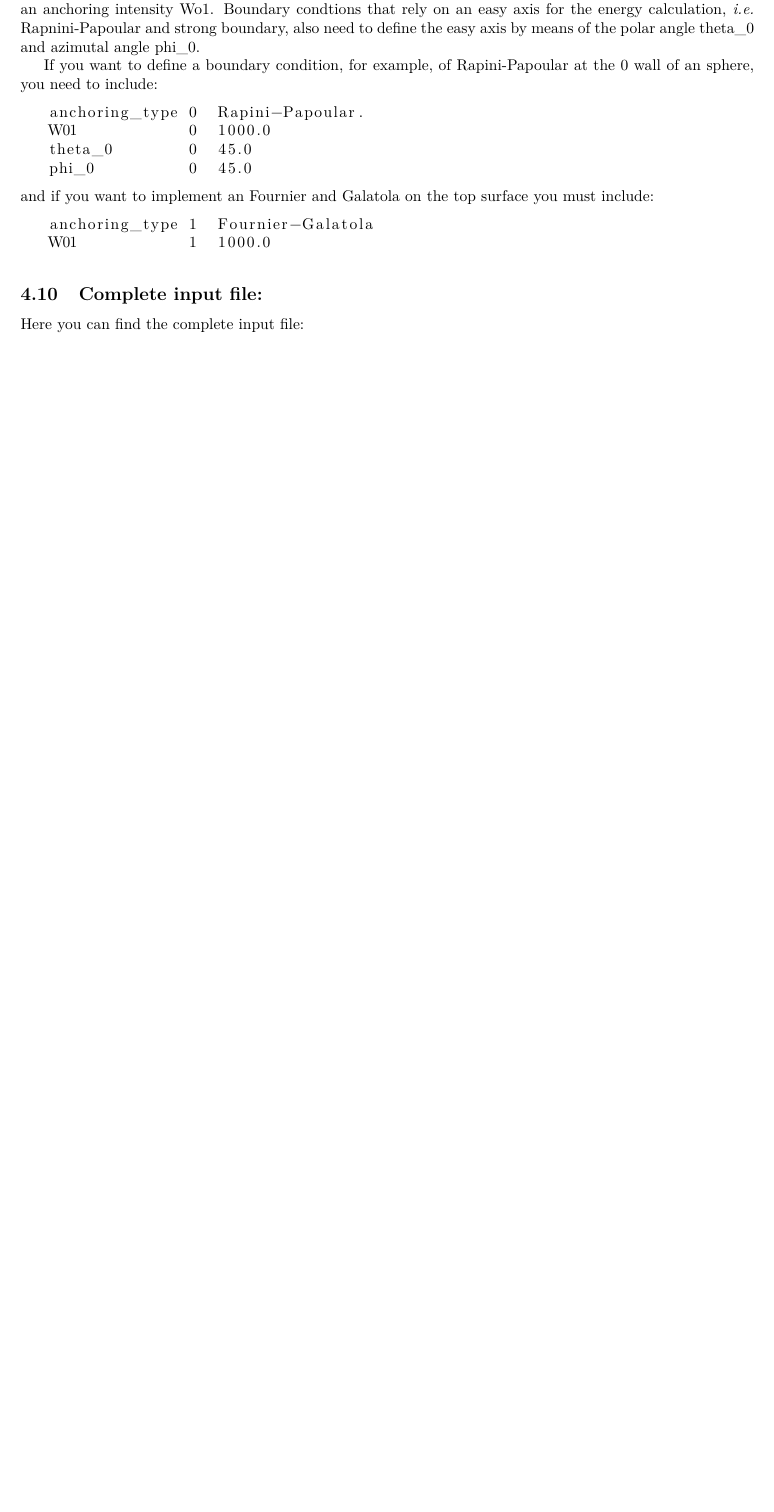
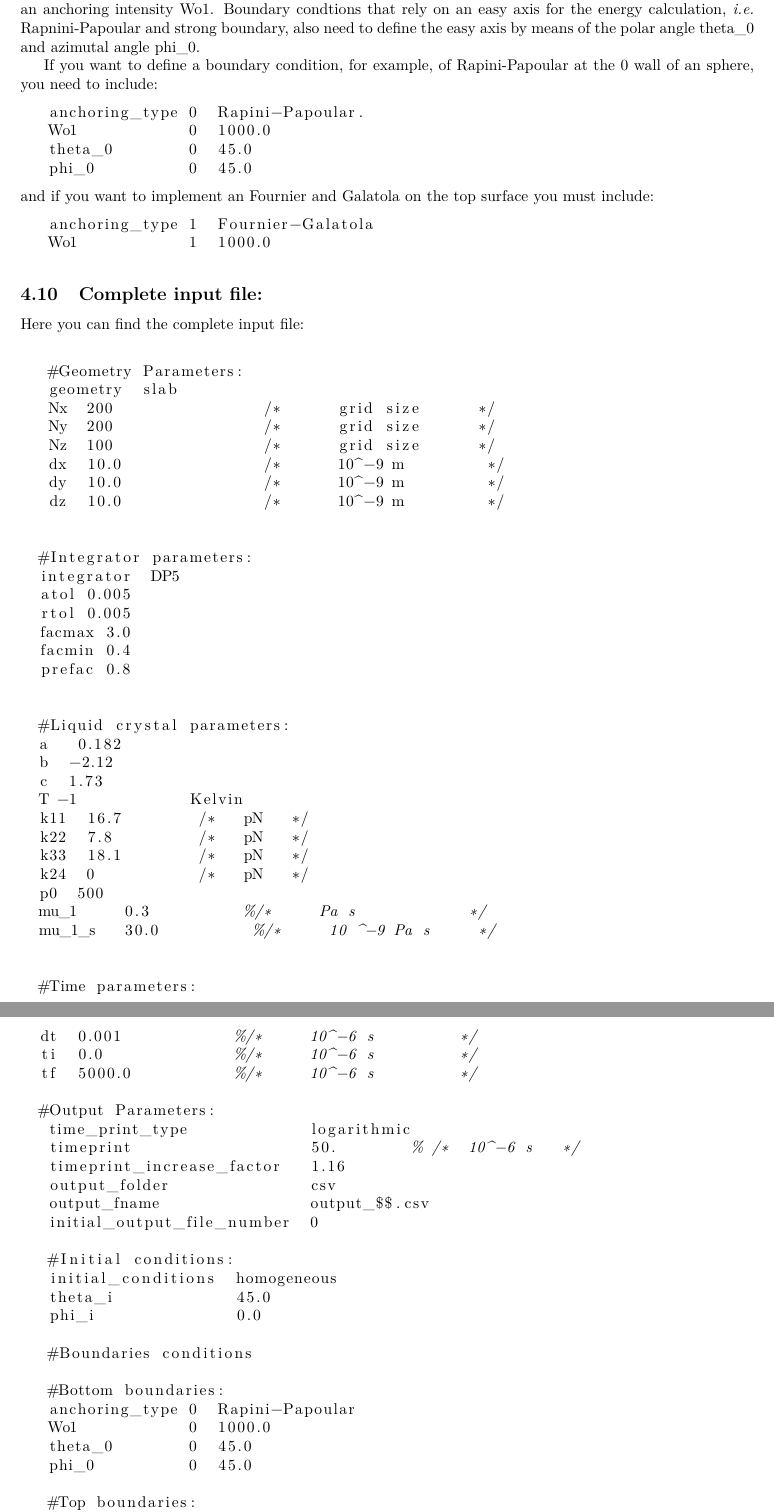
Before and after one commit to Belanji/marlics, a LaTeX document (doc/userguide/userguide.tex): part of page 7 of 7 before the commit and two parts of pages 7 and 8 of 8 after it, the two joined at a grey line, cut so that both start at the same text, the shorter picture padded with empty space. Compiled offline with pdfLaTeX.

Commit message:
added the complete start file at the end

```diff
--- a/doc/userguide/userguide.tex
+++ b/doc/userguide/userguide.tex
@@ -522,7 +522,7 @@ If you want to define a boundary condition, for example, of
 Rapini-Papoular at the 0 wall of an sphere, you need to include:
 \begin{lstlisting}
    anchoring_type 0  Rapini-Papoular.
-   W01            0  1000.0
+   Wo1            0  1000.0
    theta_0        0  45.0
    phi_0          0  45.0
 \end{lstlisting}
@@ -531,7 +531,7 @@ surface you must include:
 
 \begin{lstlisting}
    anchoring_type 1  Fournier-Galatola
-   W01            1  1000.0
+   Wo1            1  1000.0
 \end{lstlisting}
 
 
@@ -539,4 +539,72 @@ surface you must include:
 
 Here you can find the complete input file:
 
+\begin{lstlisting}
+
+   #Geometry Parameters:
+   geometry  slab
+   Nx  200                /*      grid size      */
+   Ny  200                /*      grid size      */
+   Nz  100                /*      grid size      */
+   dx  10.0               /*      10^-9 m         */
+   dy  10.0               /*      10^-9 m         */
+   dz  10.0               /*      10^-9 m         */
+
+
+  #Integrator parameters:
+  integrator  DP5
+  atol 0.005
+  rtol 0.005
+  facmax 3.0
+  facmin 0.4
+  prefac 0.8
+
+
+  #Liquid crystal parameters:
+  a   0.182
+  b  -2.12
+  c  1.73
+  T -1            Kelvin
+  k11  16.7        /*   pN   */
+  k22  7.8         /*   pN   */
+  k33  18.1        /*   pN   */
+  k24  0           /*   pN   */
+  p0  500
+  mu_1     0.3          %/*     Pa s            */
+  mu_1_s   30.0          %/*     10 ^-9 Pa s     */
+
+
+  #Time parameters:
+  dt  0.001            %/*     10^-6 s         */
+  ti  0.0              %/*     10^-6 s         */
+  tf  5000.0           %/*     10^-6 s         */
+
+  #Output Parameters:
+   time_print_type             logarithmic
+   timeprint                   50.        % /*  10^-6 s   */
+   timeprint_increase_factor   1.16
+   output_folder               csv
+   output_fname                output_$$.csv
+   initial_output_file_number  0
+
+   #Initial conditions:
+   initial_conditions  homogeneous
+   theta_i             45.0
+   phi_i               0.0
+
+   #Boundaries conditions
+
+   #Bottom boundaries:
+   anchoring_type 0  Rapini-Papoular
+   Wo1            0  1000.0
+   theta_0        0  45.0
+   phi_0          0  45.0
+
+   #Top boundaries:
+   anchoring_type 1  Fournier-Galatola
+   Wo1            1  1000.0
+
+\end{lstlisting}
+
+
 \end{document}
```
Also changed, not shown: doc/userguide/developerguide.tex (deleted, +0 -15 lines), doc/userguide/marlics.tex (deleted, +0 -15 lines), doc/userguide/userguide.pdf, doc/userguide/userguide.tex (4 more changed lines).
